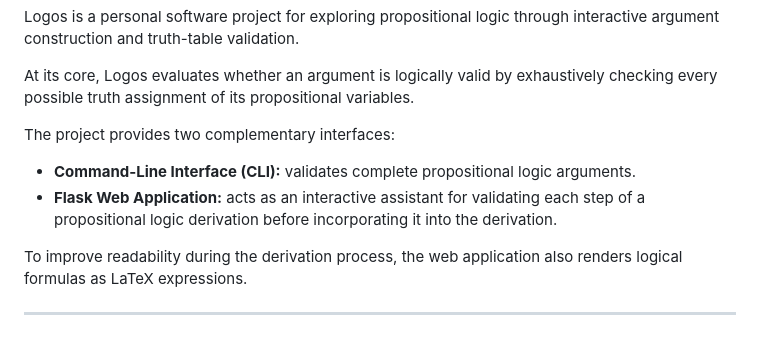
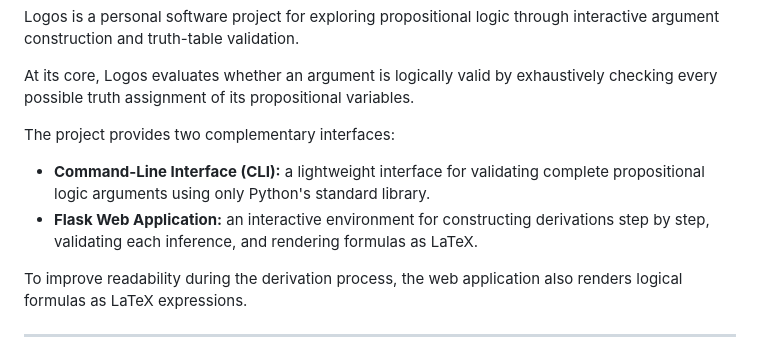
Before and after one commit to jdgambin/logos, a Markdown page: README.md, the part around the change. GitHub-like rendering.

Commit message:
Specify differences between CLI and the Web App.

```diff
--- a/README.md
+++ b/README.md
@@ -8,8 +8,8 @@ At its core, Logos evaluates whether an argument is logically valid by exhaustiv
 
 The project provides two complementary interfaces:
 
-* **Command-Line Interface (CLI):** validates complete propositional logic arguments.
-* **Flask Web Application:** acts as an interactive assistant for validating each step of a propositional logic derivation before incorporating it into the derivation.
+* **Command-Line Interface (CLI):** a lightweight interface for validating complete propositional logic arguments using only Python's standard library.
+* **Flask Web Application:** an interactive environment for constructing derivations step by step, validating each inference, and rendering formulas as LaTeX.
 
 To improve readability during the derivation process, the web application also renders logical formulas as LaTeX expressions.
 
```
